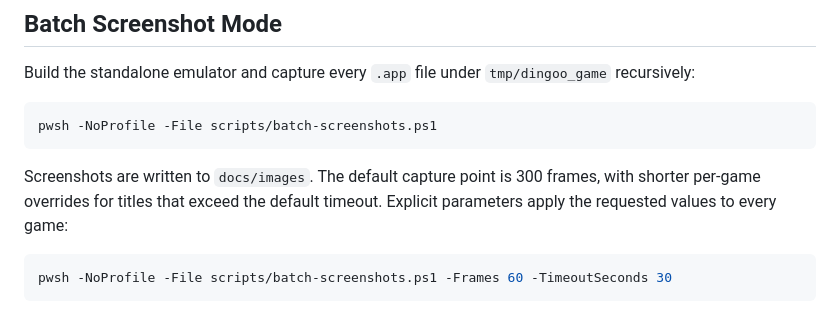
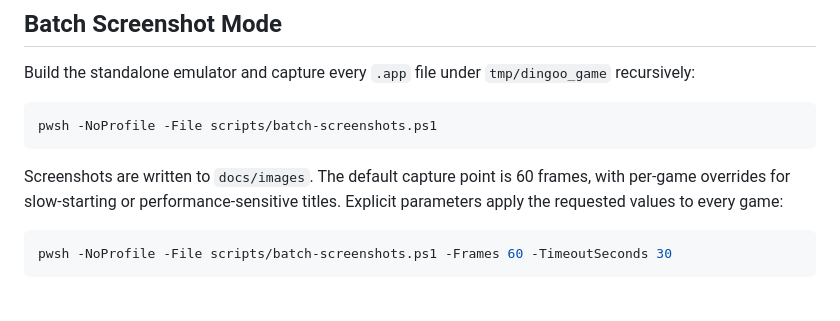
Before and after one commit to AloysHF/DingooEmu, a Markdown page: docs/Standalone-Emulator.md, the part around the change. Drawn GitHub-style.

````diff
--- a/docs/Standalone-Emulator.md
+++ b/docs/Standalone-Emulator.md
@@ -167,9 +167,9 @@ Build the standalone emulator and capture every `.app` file under
 pwsh -NoProfile -File scripts/batch-screenshots.ps1
 ```
 
-Screenshots are written to `docs/images`. The default capture point is 300
-frames, with shorter per-game overrides for titles that exceed the default
-timeout. Explicit parameters apply the requested values to every game:
+Screenshots are written to `docs/images`. The default capture point is 60
+frames, with per-game overrides for slow-starting or performance-sensitive
+titles. Explicit parameters apply the requested values to every game:
 
 ```powershell
 pwsh -NoProfile -File scripts/batch-screenshots.ps1 -Frames 60 -TimeoutSeconds 30
````
Also changed, not shown: README.md (+2 -2 lines), docs/Game-Compatibility.md (+6 -5 lines), docs/images/仙剑奇侠传__仙剑奇侠传.png, 4 other files.
